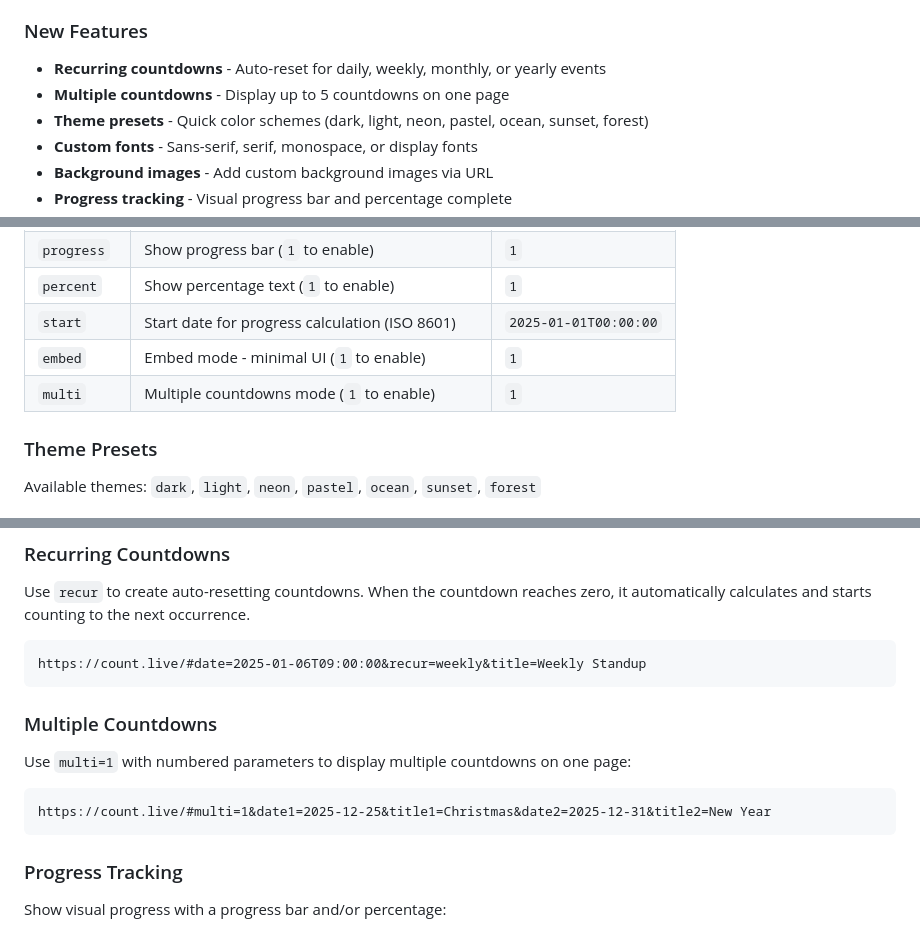
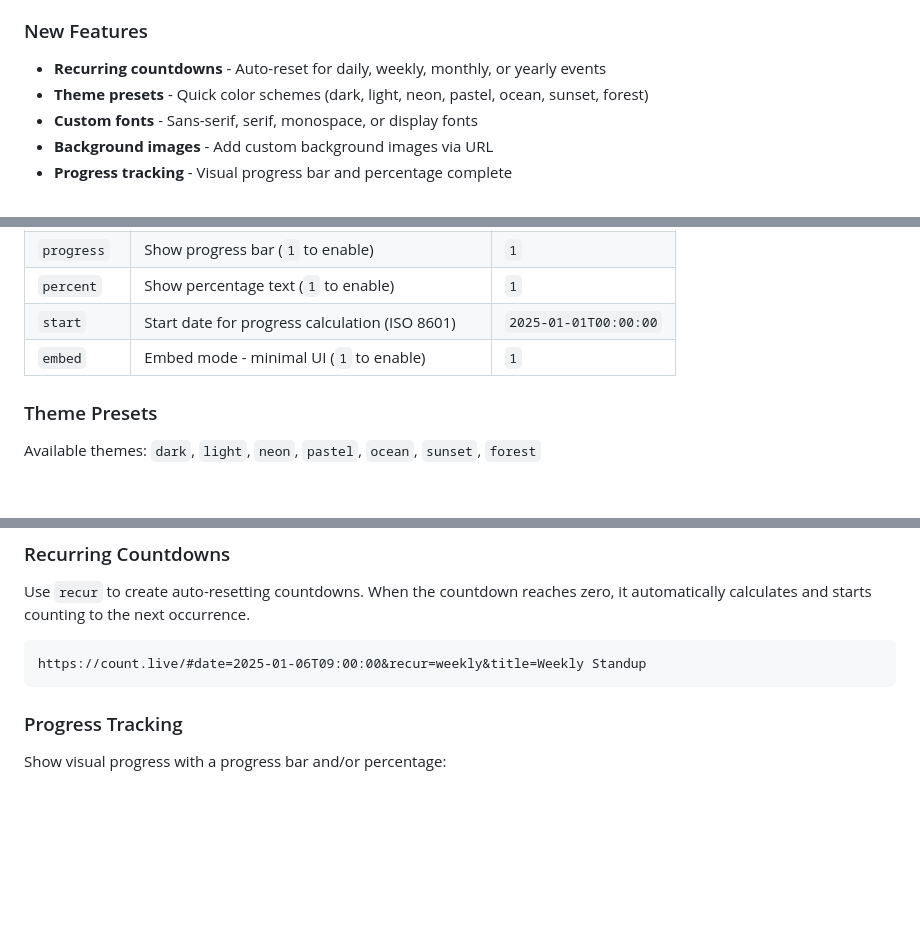
Before and after one commit to cankoe/count.live, a Markdown page: README.md, 3 parts joined by grey strips. Drawn GitHub-style; blank space fills up the shorter version.

Commit message:
Remove multiple countdowns from README (not implemented)
Co-Authored-By: Claude Opus 4.5 <noreply@anthropic.com>

````diff
--- a/README.md
+++ b/README.md
@@ -17,7 +17,6 @@ A minimal, privacy-focused countdown timer that runs entirely in your browser.
 ### New Features
 
 - **Recurring countdowns** - Auto-reset for daily, weekly, monthly, or yearly events
-- **Multiple countdowns** - Display up to 5 countdowns on one page
 - **Theme presets** - Quick color schemes (dark, light, neon, pastel, ocean, sunset, forest)
 - **Custom fonts** - Sans-serif, serif, monospace, or display fonts
 - **Background images** - Add custom background images via URL
@@ -74,7 +73,6 @@ Or use the visual builder at [count.live](https://count.live) to create your cou
 | `percent` | Show percentage text (`1` to enable) | `1` |
 | `start` | Start date for progress calculation (ISO 8601) | `2025-01-01T00:00:00` |
 | `embed` | Embed mode - minimal UI (`1` to enable) | `1` |
-| `multi` | Multiple countdowns mode (`1` to enable) | `1` |
 
 ### Theme Presets
 
@@ -101,14 +99,6 @@ Use `recur` to create auto-resetting countdowns. When the countdown reaches zero
 
 ```
 https://count.live/#date=2025-01-06T09:00:00&recur=weekly&title=Weekly Standup
-```
-
-### Multiple Countdowns
-
-Use `multi=1` with numbered parameters to display multiple countdowns on one page:
-
-```
-https://count.live/#multi=1&date1=2025-12-25&title1=Christmas&date2=2025-12-31&title2=New Year
 ```
 
 ### Progress Tracking
````
